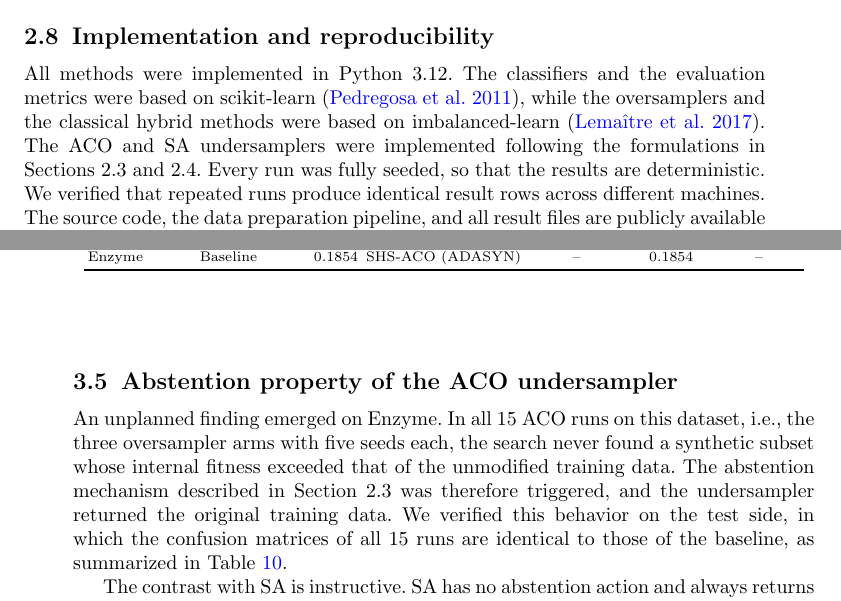
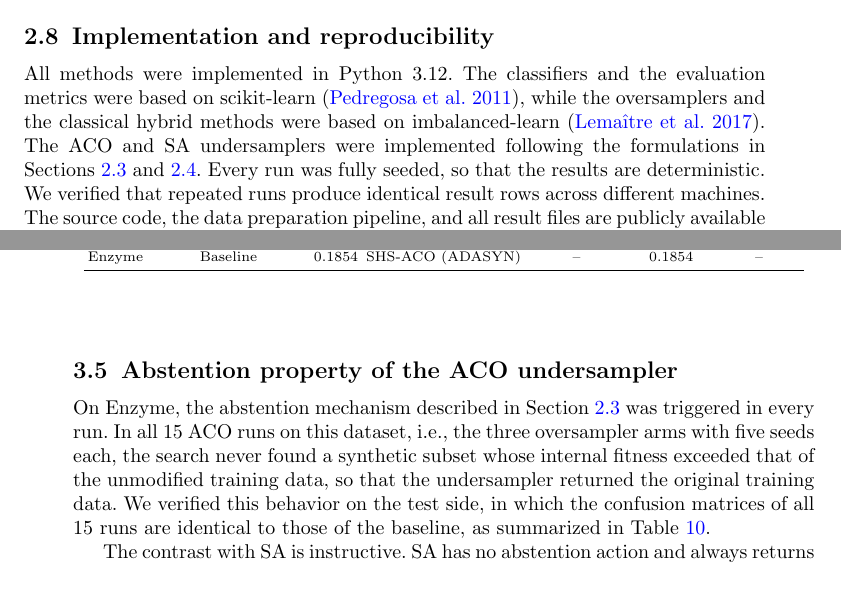
Before and after one commit to ismankrn/aco-shs, a LaTeX paper (manuscript/apin/main.tex): two parts of pages 11 and 16 of 24, joined at a grey line, cut so that both start at the same text. Compiled offline with pdfLaTeX.

Commit message:
Reframe the abstention opening as a designed mechanism being triggered
Replaces 'An unplanned finding emerged on Enzyme' with a sentence that
points to the mechanism in the ACO subsection, merges the now-redundant
follow-up sentence, and converts the remaining hard-coded section
numbers to labels (sec:aco, sec:sa).

Co-Authored-By: Claude Opus 5.5 <noreply@anthropic.com>

```diff
--- a/manuscript/apin/main.tex
+++ b/manuscript/apin/main.tex
@@ -579,7 +581,7 @@ evaluation metrics were based on scikit-learn
 \citep{pedregosa2011scikit}, while the oversamplers and the classical
 hybrid methods were based on imbalanced-learn
 \citep{lemaitre2017imbalanced}. The ACO and SA undersamplers were
-implemented following the formulations in Sections~2.3 and~2.4. Every
+implemented following the formulations in Sections~\ref{sec:aco} and~\ref{sec:sa}. Every
 run was fully seeded, so that the results are deterministic. We
 verified that repeated runs produce identical result rows across
 different machines. The source code, the data preparation pipeline, and all result
@@ -895,12 +897,12 @@ critical difference}
 
 \subsection{Abstention property of the ACO undersampler}
 \label{sec:abstention}
-An unplanned finding emerged on Enzyme. In all 15 ACO runs on this
-dataset, i.e., the three oversampler arms with five seeds each, the
-search never found a synthetic subset whose internal fitness exceeded
-that of the unmodified training data. The abstention mechanism described
-in Section~2.3 was therefore triggered, and the undersampler returned
-the original training data. We verified this behavior on the test side,
+On Enzyme, the abstention mechanism described in
+Section~\ref{sec:aco} was triggered in every run. In all 15 ACO runs on
+this dataset, i.e., the three oversampler arms with five seeds each,
+the search never found a synthetic subset whose internal fitness
+exceeded that of the unmodified training data, so that the
+undersampler returned the original training data. We verified this behavior on the test side,
 in which the confusion matrices of all 15 runs are identical to those of
 the baseline, as summarized in Table~\ref{tab:abstention}.
 
```
Also changed, not shown: manuscript/latex/main.tex (+9 -7 lines), manuscript/apin/main.tex (2 more changed lines).
